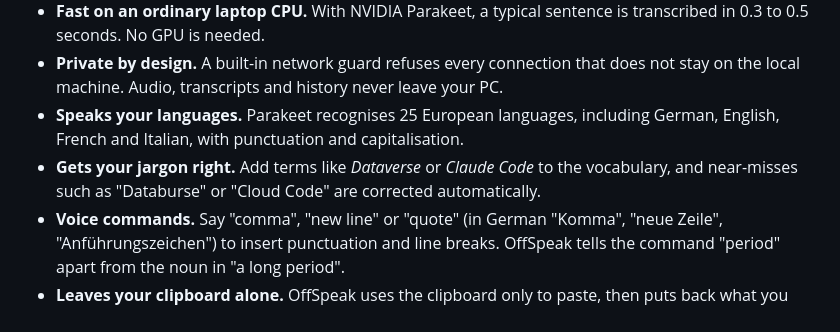
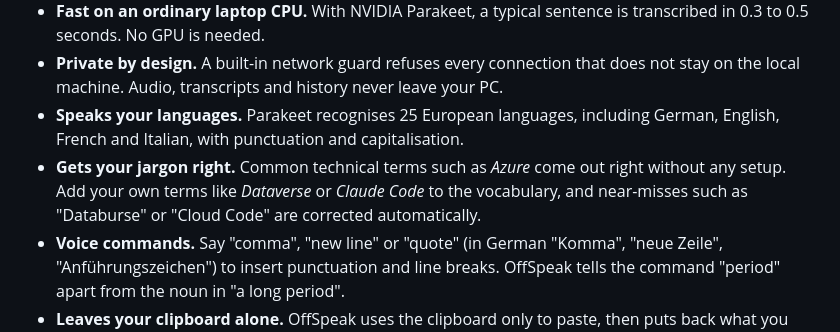
Before and after one commit to applirado/offspeak, a Markdown page: README.md, the part around the change. GitHub-like rendering.

Commit message:
README: say that common technical terms need no vocabulary entry
Co-Authored-By: Claude Opus 5.5 (1M context) <noreply@anthropic.com>

```diff
--- a/README.md
+++ b/README.md
@@ -41,8 +41,9 @@ Like the cockatoo in its logo, OffSpeak repeats what it hears, only more neatly.
   local machine. Audio, transcripts and history never leave your PC.
 - **Speaks your languages.** Parakeet recognises 25 European languages, including German, English,
   French and Italian, with punctuation and capitalisation.
-- **Gets your jargon right.** Add terms like *Dataverse* or *Claude Code* to the vocabulary, and
-  near-misses such as "Databurse" or "Cloud Code" are corrected automatically.
+- **Gets your jargon right.** Common technical terms such as *Azure* come out right without any
+  setup. Add your own terms like *Dataverse* or *Claude Code* to the vocabulary, and near-misses such
+  as "Databurse" or "Cloud Code" are corrected automatically.
 - **Voice commands.** Say "comma", "new line" or "quote" (in German "Komma", "neue Zeile",
   "Anführungszeichen") to insert punctuation and line breaks. OffSpeak tells the command "period"
   apart from the noun in "a long period".
```
